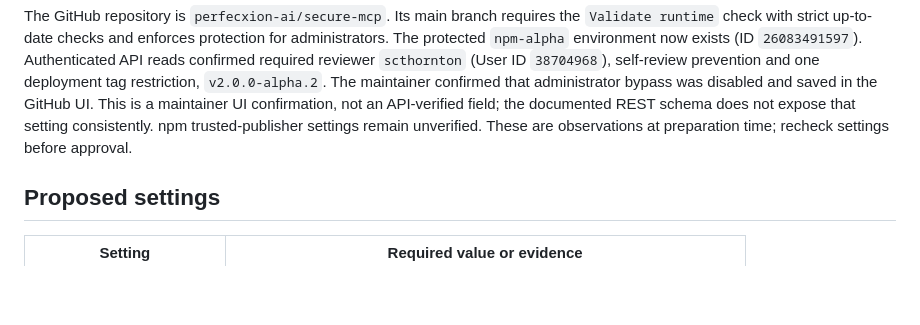
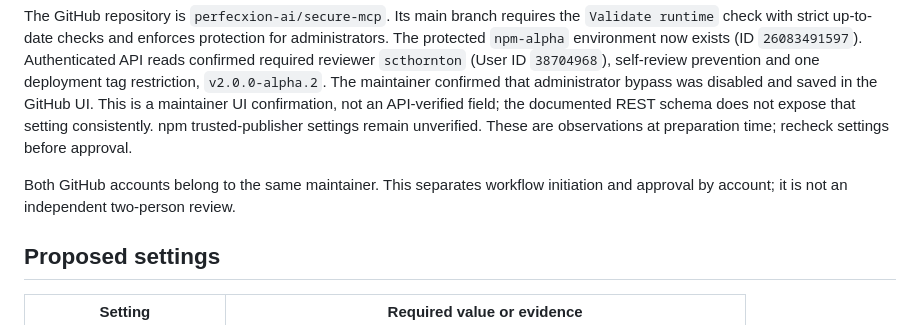
Before and after one commit to perfecxion-ai/secure-mcp, a Markdown page: docs/NPM_PUBLISHING.md, the part around the change. Rendered like a GitHub page; blank space fills up the shorter version.

Commit message:
Clarify the account approval boundary

```diff
--- a/docs/NPM_PUBLISHING.md
+++ b/docs/NPM_PUBLISHING.md
@@ -7,6 +7,8 @@ This is a settings and evidence checklist for issues [48](https://github.com/per
 During the alpha.2 preparation, a successful public registry read returned only version `1.0.0`, with `latest=1.0.0`. Public npm owner metadata listed `scthornton`. That identifies a listed owner, not proof that the current session can authenticate as that owner or change publisher settings. An explicit npm authentication check did not establish an authenticated identity in this session; publisher settings remain unverified.
 
 The GitHub repository is `perfecxion-ai/secure-mcp`. Its main branch requires the `Validate runtime` check with strict up-to-date checks and enforces protection for administrators. The protected `npm-alpha` environment now exists (ID `26083491597`). Authenticated API reads confirmed required reviewer `scthornton` (User ID `38704968`), self-review prevention and one deployment tag restriction, `v2.0.0-alpha.2`. The maintainer confirmed that administrator bypass was disabled and saved in the GitHub UI. This is a maintainer UI confirmation, not an API-verified field; the documented REST schema does not expose that setting consistently. npm trusted-publisher settings remain unverified. These are observations at preparation time; recheck settings before approval.
+
+Both GitHub accounts belong to the same maintainer. This separates workflow initiation and approval by account; it is not an independent two-person review.
 
 ## Proposed settings
 
```
